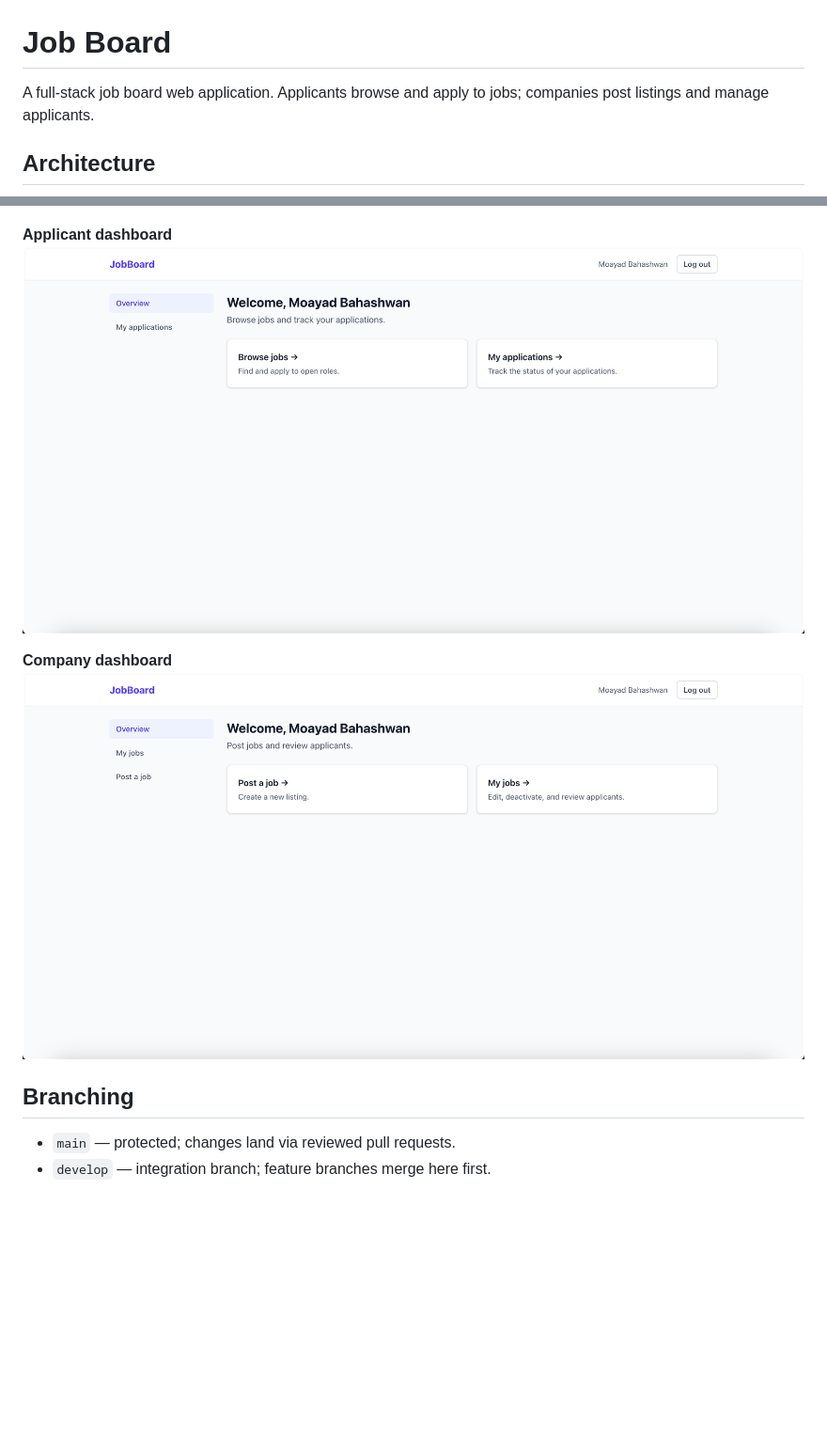
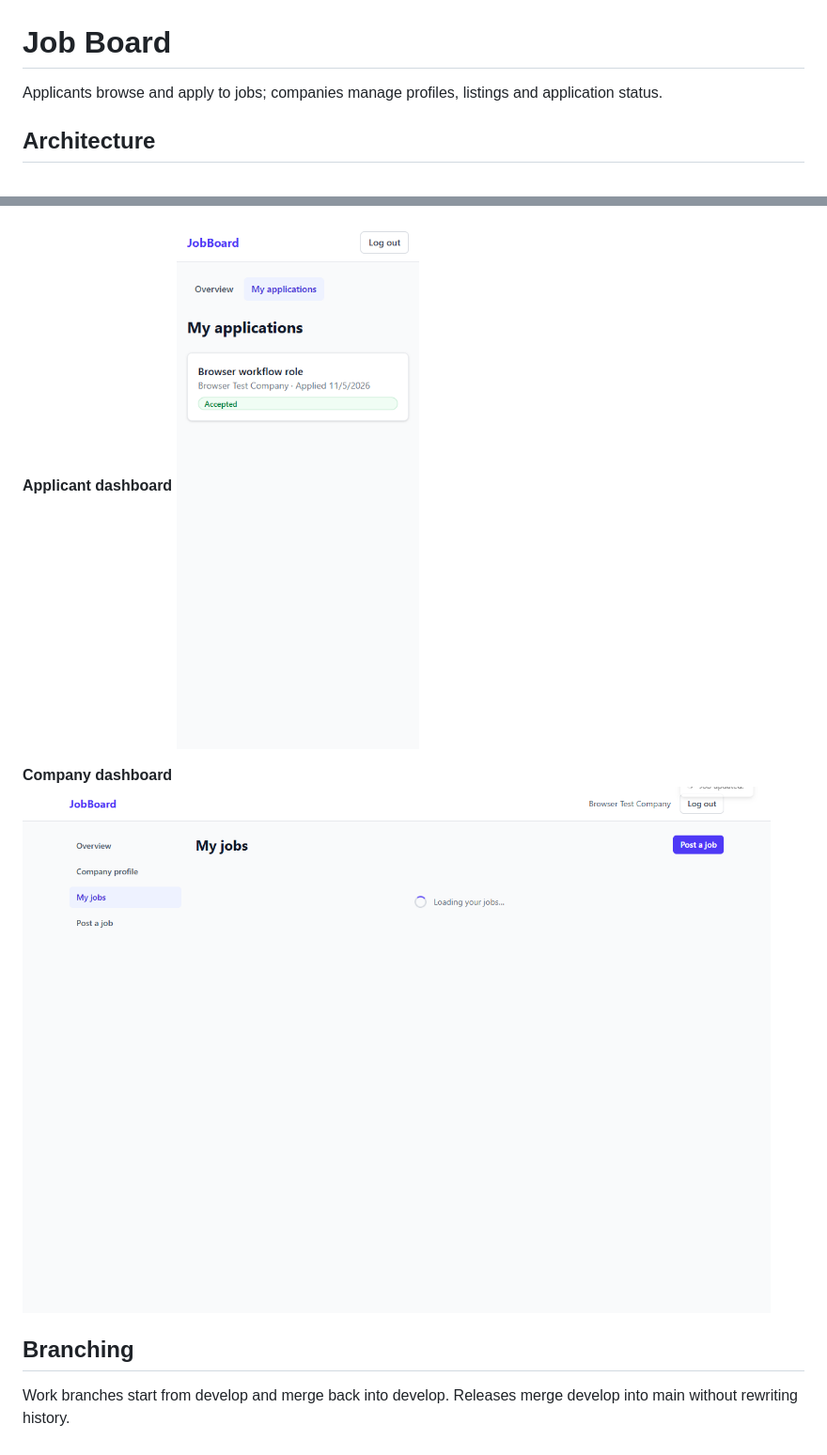
Before and after one commit to mrwanBah/job-board, a Markdown page: README.md, 2 parts joined by grey strips. Shown at 94% size. Rendered like a GitHub page; pictures changed too: docs/screenshots/applicant-dashboard.png, docs/screenshots/company-dashboard.png; blank space fills up the shorter version.

```diff
--- a/README.md
+++ b/README.md
@@ -1,6 +1,6 @@
 # Job Board
 
-A full-stack job board web application. Applicants browse and apply to jobs; companies post listings and manage applicants.
+Applicants browse and apply to jobs; companies manage profiles, listings and application status.
 
 ## Architecture
 
@@ -95,7 +130,7 @@ Frontend → http://localhost:5173 · API → http://localhost:8080 · PostgreSQ
 **Company dashboard**
 ![Company dashboard](docs/screenshots/company-dashboard.png)
 
+
 ## Branching
 
-- `main` — protected; changes land via reviewed pull requests.
-- `develop` — integration branch; feature branches merge here first.
+Work branches start from develop and merge back into develop. Releases merge develop into main without rewriting history.
```
Also changed, not shown: other parts of README.md (+84 -49 lines), docs/screenshots/company-profile.png (added), docs/screenshots/home-mobile.png (added), 3 other files.
